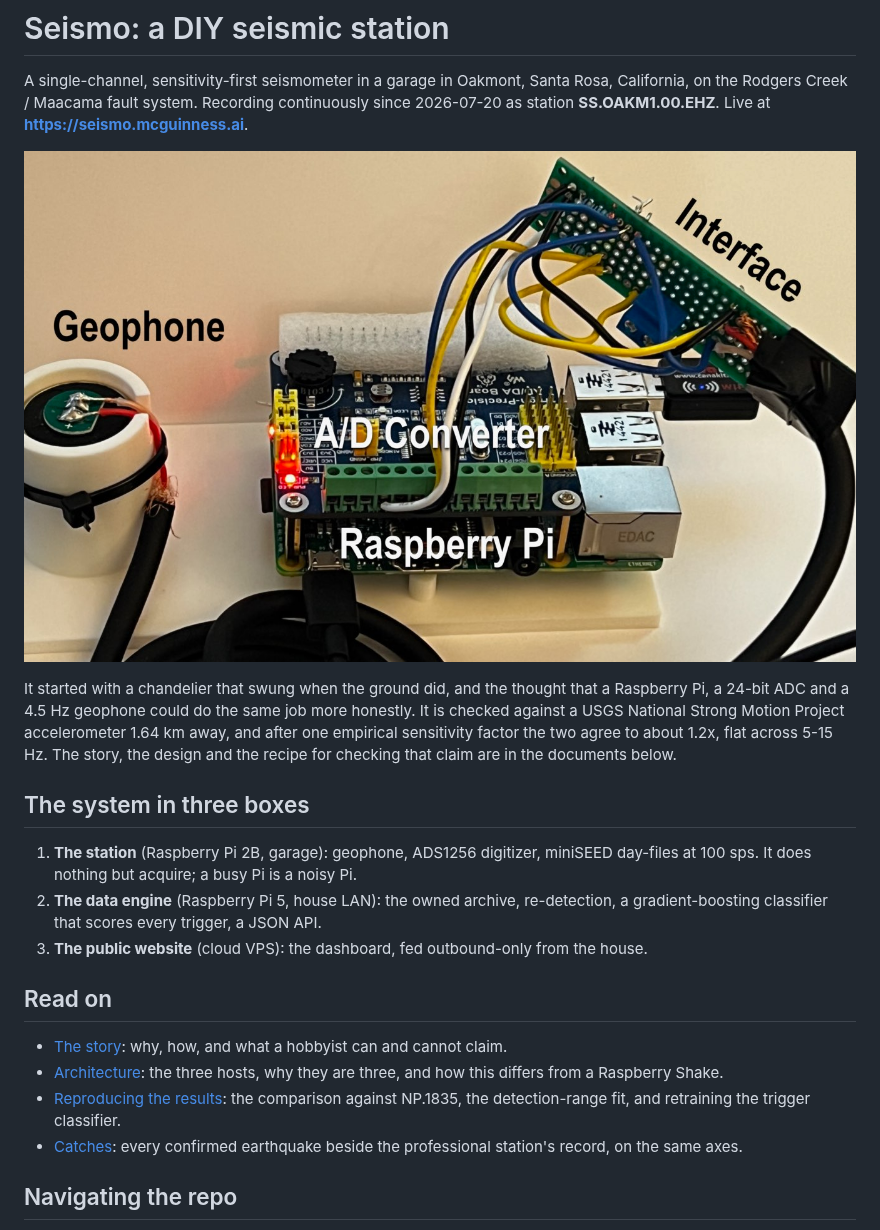
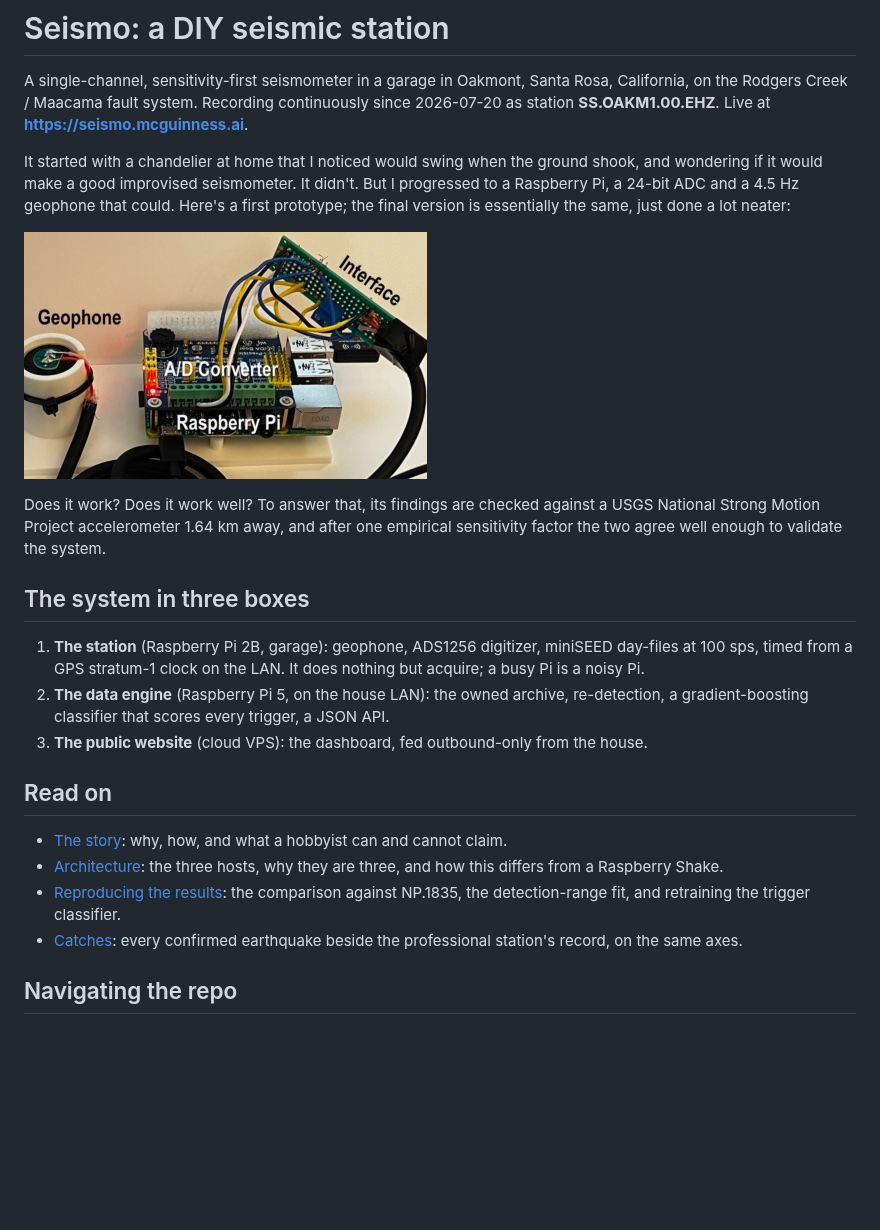
Before and after one commit to cmcguinness/Seismo, a Markdown page: README.md, the part around the change. GitHub-like rendering; pictures changed too: readme/station-small.jpg (added); blank space fills up the shorter version.

Commit message:
README: Charles's rewrite -- the chandelier, in his own voice
Rewrites the opening in the first person: the chandelier that swung, the
admission that it did not actually work as a seismometer, and the prototype
photo as the thing you see before any prose about validation. "Does it work?
Does it work well?" is a better frame for the NP.1835 comparison than the
previous paragraph's flat assertion of 1.2x, which asked the reader to care
about a number before they knew why the question mattered.

Also adds the GPS stratum-1 clock to the station's line, which has been true
since 2026-08-30 but was never in the README: the clock host is stratum 1 and
the station is disciplined from it over the LAN, reading 746 ns against it.

Ships readme/station-small.jpg in the SAME commit as the reference to it --
403x247, 78 kB, replacing the full-size doc/station.jpg at the top. A README
whose hero image 404s on GitHub is the whole reason that rule exists.
doc/station.jpg is left in place; nothing else points at it, but it is the
full-resolution original.

Co-Authored-By: Claude Opus 5 (1M context) <noreply@anthropic.com>
Claude-Session: https://claude.ai/code/session_01FysYv1fotxM3k7NTWQd4vL

```diff
--- a/README.md
+++ b/README.md
@@ -4,32 +4,24 @@ A single-channel, sensitivity-first seismometer in a garage in Oakmont, Santa Ro
 California, on the Rodgers Creek / Maacama fault system. Recording continuously since
 2026-07-20 as station **SS.OAKM1.00.EHZ**. Live at **https://seismo.mcguinness.ai**.
 
-![The assembled station](doc/station.jpg)
+It started with a chandelier at home that I noticed would swing when the ground shook, and wondering if it would make a good improvised seismometer. It didn't.  But I progressed to a Raspberry Pi, a 24-bit ADC and a 4.5 Hz geophone that could.  Here's a first prototype; the final version is essentially the same, just done a lot neater:
 
-It started with a chandelier that swung when the ground did, and the thought that a
-Raspberry Pi, a 24-bit ADC and a 4.5 Hz geophone could do the same job more honestly.
-It is checked against a USGS National Strong Motion Project accelerometer 1.64 km away,
-and after one empirical sensitivity factor the two agree to about 1.2x, flat across
-5-15 Hz. The story, the design and the recipe for checking that claim are in the
-documents below.
+![The assembled station](readme/station-small.jpg)
+
+Does it work? Does it work well? To answer that, its findings are checked against a USGS National Strong Motion Project accelerometer 1.64 km away, and after one empirical sensitivity factor the two agree well enough to validate the system.
 
 ## The system in three boxes
 
-1. **The station** (Raspberry Pi 2B, garage): geophone, ADS1256 digitizer, miniSEED
-   day-files at 100 sps. It does nothing but acquire; a busy Pi is a noisy Pi.
-2. **The data engine** (Raspberry Pi 5, house LAN): the owned archive, re-detection, a
-   gradient-boosting classifier that scores every trigger, a JSON API.
+1. **The station** (Raspberry Pi 2B, garage): geophone, ADS1256 digitizer, miniSEED day-files at 100 sps, timed from a GPS stratum-1 clock on the LAN. It does nothing but acquire; a busy Pi is a noisy Pi.
+2. **The data engine** (Raspberry Pi 5, on the house LAN): the owned archive, re-detection, a gradient-boosting classifier that scores every trigger, a JSON API.
 3. **The public website** (cloud VPS): the dashboard, fed outbound-only from the house.
 
 ## Read on
 
 - [The story](readme/story.md): why, how, and what a hobbyist can and cannot claim.
-- [Architecture](readme/architecture.md): the three hosts, why they are three, and how
-  this differs from a Raspberry Shake.
-- [Reproducing the results](readme/reproducing.md): the comparison against NP.1835,
-  the detection-range fit, and retraining the trigger classifier.
-- [Catches](https://seismo.mcguinness.ai/catches): every confirmed earthquake beside
-  the professional station's record, on the same axes.
+- [Architecture](readme/architecture.md): the three hosts, why they are three, and how this differs from a Raspberry Shake.
+- [Reproducing the results](readme/reproducing.md): the comparison against NP.1835, the detection-range fit, and retraining the trigger classifier.
+- [Catches](https://seismo.mcguinness.ai/catches): every confirmed earthquake beside the professional station's record, on the same axes.
 
 ## Navigating the repo
 
```
